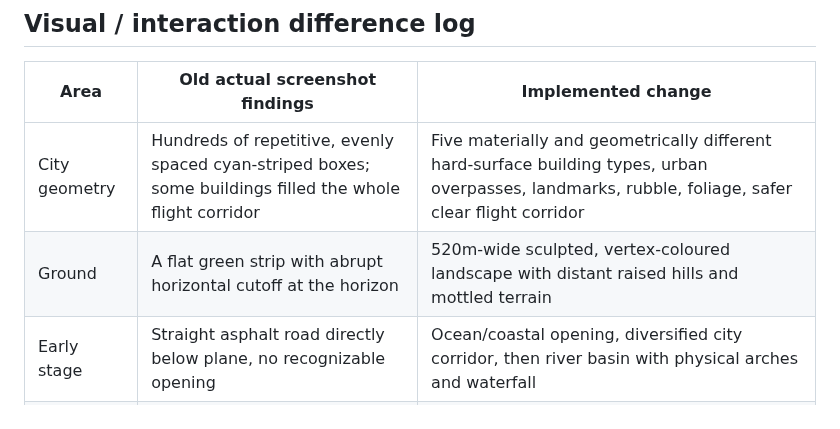
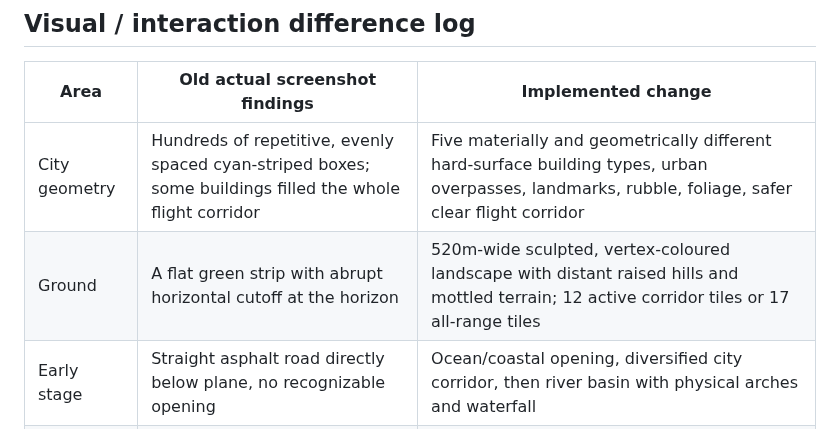
Before and after one commit to yz4git/newgame3, a Markdown page: docs/flight-visual-review.md, the part around the change. Drawn GitHub-style.

Commit message:
docs: record terrain streaming draw-budget reduction from live browser audit

```diff
--- a/docs/flight-visual-review.md
+++ b/docs/flight-visual-review.md
@@ -22,7 +22,7 @@ The `Visual flight gameplay audit` GitHub Actions workflow starts the **producti
 | Area | Old actual screenshot findings | Implemented change |
 |---|---|---|
 | City geometry | Hundreds of repetitive, evenly spaced cyan-striped boxes; some buildings filled the whole flight corridor | Five materially and geometrically different hard-surface building types, urban overpasses, landmarks, rubble, foliage, safer clear flight corridor |
-| Ground | A flat green strip with abrupt horizontal cutoff at the horizon | 520m-wide sculpted, vertex-coloured landscape with distant raised hills and mottled terrain |
+| Ground | A flat green strip with abrupt horizontal cutoff at the horizon | 520m-wide sculpted, vertex-coloured landscape with distant raised hills and mottled terrain; 12 active corridor tiles or 17 all-range tiles |
 | Early stage | Straight asphalt road directly below plane, no recognizable opening | Ocean/coastal opening, diversified city corridor, then river basin with physical arches and waterfall |
 | River | Bright opaque blue slab and white highway-like streaks | Darker subdued water with faint ripples and translucent GPU-animated waterfall |
 | Arch obstacles | Square gate posts / bridge beam instead of recognizable arch profile | Curved low-poly stone masonry, physical clearance colliders, pass/miss geometry |
```
